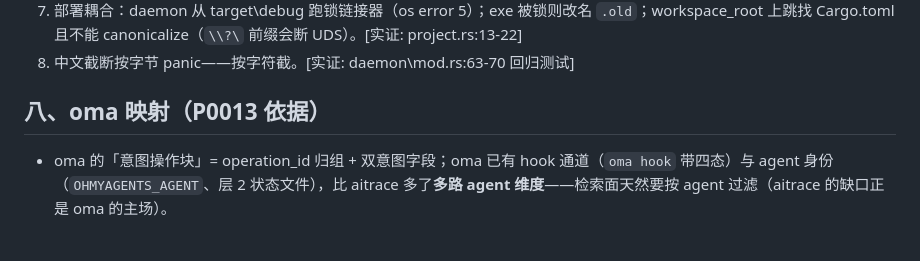
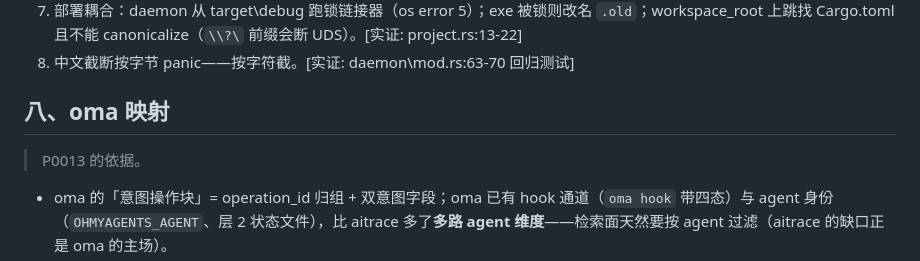
Before and after one commit to raystyle/ohmyagents-rs, a Markdown page: docs/research/S018-aitrace意图轨迹机制研究与oma检索映射.md, the part around the change. GitHub-like rendering; blank space fills up the shorter version.

Commit message:
fix: S018标题去括号过机检
Co-Authored-By: Claude <noreply@anthropic.com>

```diff
--- a/docs/research/S018-aitrace意图轨迹机制研究与oma检索映射.md
+++ b/docs/research/S018-aitrace意图轨迹机制研究与oma检索映射.md
@@ -117,7 +117,9 @@ CLI：`sessions` / `replay`（文本表 + 每行 `op:`/`ask:` 双意图）/ `res
 7. 部署耦合：daemon 从 target\debug 跑锁链接器（os error 5）；exe 被锁则改名 `.old`；workspace_root 上跳找 Cargo.toml 且不能 canonicalize（`\\?\` 前缀会断 UDS）。[实证: project.rs:13-22]
 8. 中文截断按字节 panic——按字符截。[实证: daemon\mod.rs:63-70 回归测试]
 
-## 八、oma 映射（P0013 依据）
+## 八、oma 映射
+
+> P0013 的依据。
 
 - oma 的「意图操作块」= operation_id 归组 + 双意图字段；oma 已有 hook 通道（`oma hook` 带四态）与 agent 身份（`OHMYAGENTS_AGENT`、层 2 状态文件），比 aitrace 多了**多路 agent 维度**——检索面天然要按 agent 过滤（aitrace 的缺口正是 oma 的主场）。
 - oma 比 aitrace 难的点：四家 transcript 格式各异（Claude 已知 jsonl 结构；codex/grok/kimi 待研），一等集成不能只做 Claude。
```
